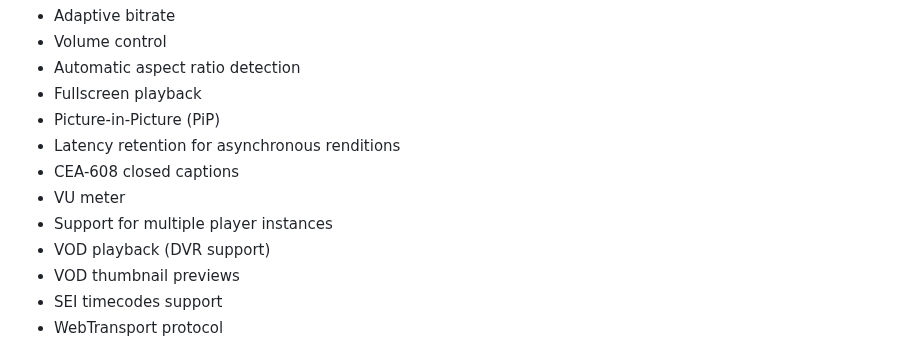
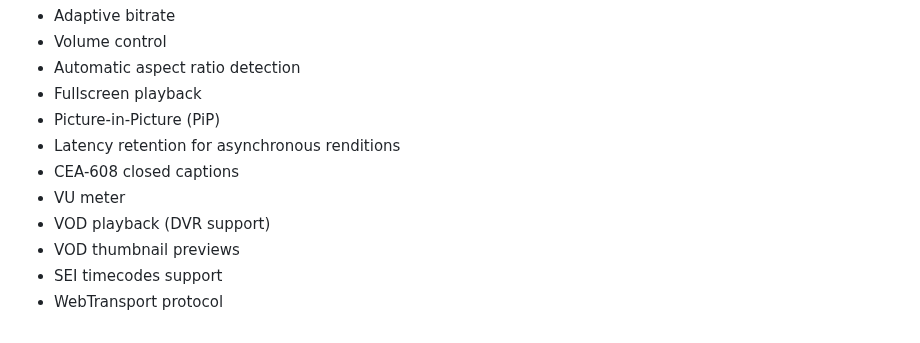
Before and after one commit to Softvelum/nimio, a Markdown page: README.md, the part around the change. GitHub-like rendering.

Commit message:
updated roadmap

```diff
--- a/README.md
+++ b/README.md
@@ -102,7 +102,6 @@ The following features are planned for upcoming releases:
 - Latency retention for asynchronous renditions
 - CEA-608 closed captions
 - VU meter
-- Support for multiple player instances
 - VOD playback (DVR support)
 - VOD thumbnail previews
 - SEI timecodes support
```
